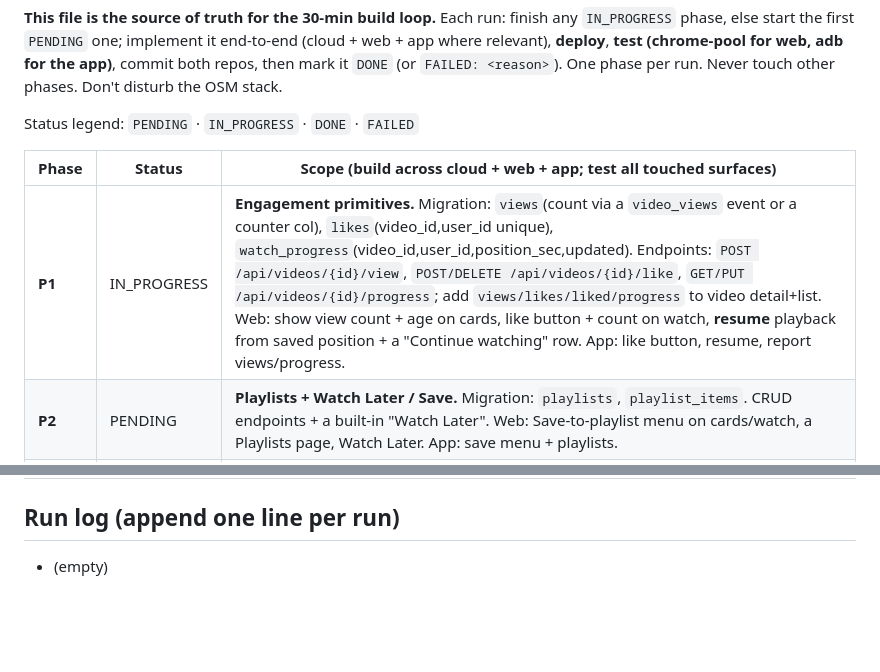
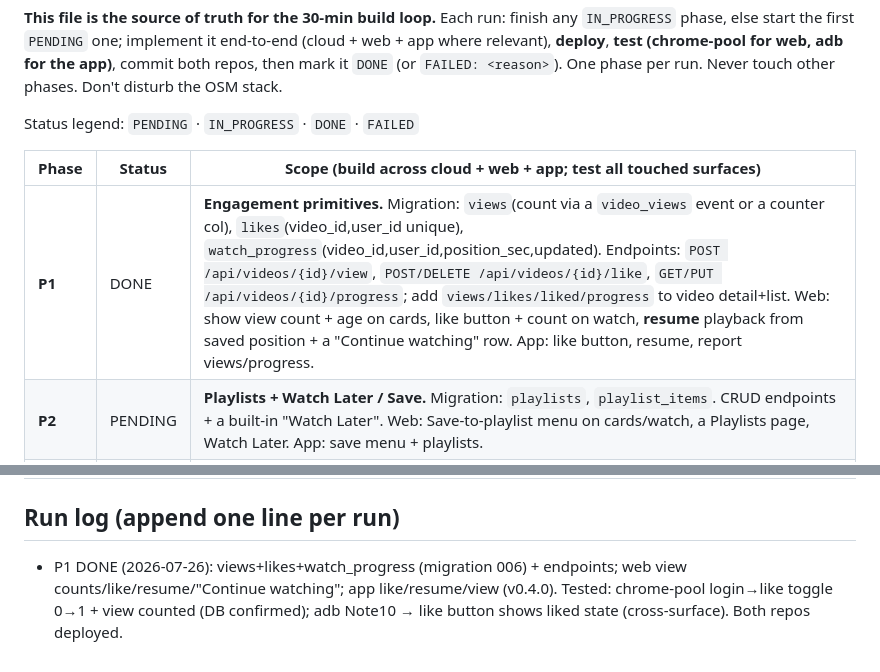
Before and after one commit to milkosten/mikevideo-cloud, a Markdown page: docs/roadmap-progress.md, 2 parts joined by grey strips. Rendered like a GitHub page; blank space fills up the shorter version.

Commit message:
roadmap: P1 DONE (engagement primitives — views, likes, watch history/resume)
Co-Authored-By: Claude Opus 4.8 (1M context) <noreply@anthropic.com>
Claude-Session: https://claude.ai/code/session_01SGc8awpc7CTJoME2pDYsmW

```diff
--- a/docs/roadmap-progress.md
+++ b/docs/roadmap-progress.md
@@ -9,7 +9,7 @@ Status legend: `PENDING` · `IN_PROGRESS` · `DONE` · `FAILED`
 
 | Phase | Status | Scope (build across cloud + web + app; test all touched surfaces) |
 |---|---|---|
-| **P1** | IN_PROGRESS | **Engagement primitives.** Migration: `views`(count via a `video_views` event or a counter col), `likes`(video_id,user_id unique), `watch_progress`(video_id,user_id,position_sec,updated). Endpoints: `POST /api/videos/{id}/view`, `POST/DELETE /api/videos/{id}/like`, `GET/PUT /api/videos/{id}/progress`; add `views/likes/liked/progress` to video detail+list. Web: show view count + age on cards, like button + count on watch, **resume** playback from saved position + a "Continue watching" row. App: like button, resume, report views/progress. |
+| **P1** | DONE | **Engagement primitives.** Migration: `views`(count via a `video_views` event or a counter col), `likes`(video_id,user_id unique), `watch_progress`(video_id,user_id,position_sec,updated). Endpoints: `POST /api/videos/{id}/view`, `POST/DELETE /api/videos/{id}/like`, `GET/PUT /api/videos/{id}/progress`; add `views/likes/liked/progress` to video detail+list. Web: show view count + age on cards, like button + count on watch, **resume** playback from saved position + a "Continue watching" row. App: like button, resume, report views/progress. |
 | **P2** | PENDING | **Playlists + Watch Later / Save.** Migration: `playlists`, `playlist_items`. CRUD endpoints + a built-in "Watch Later". Web: Save-to-playlist menu on cards/watch, a Playlists page, Watch Later. App: save menu + playlists. |
 | **P3** | PENDING | **Channels (@handle) + public profile.** Migration: `channels`(user_id, handle unique, display_name, avatar, bio) or reuse user; `GET /api/channels/{handle}` (public: their public videos + counts). Web: a channel page (avatar, name, subscriber count, video grid), channel name+avatar on cards linking to it. App: channel view. |
 | **P4** | PENDING | **Subscriptions.** Migration: `subscriptions`(subscriber_user_id, channel_user_id). Subscribe/unsubscribe endpoints + `GET /api/feed/subscriptions`. Web: Subscribe button on channel/watch, a left sidebar (Home/Shorts/Subscriptions/Library), a Subscriptions feed. App: subscribe + subs feed. |
@@ -25,4 +25,4 @@ Status legend: `PENDING` · `IN_PROGRESS` · `DONE` · `FAILED`
 | **P14** | PENDING | **Embeds + external share.** An embeddable player (`GET /embed/{id}` for public videos) + oEmbed (`GET /api/oembed`). Web: a Share→Embed dialog with copyable iframe. (App: n/a.) |
 
 ## Run log (append one line per run)
-- (empty)
+- P1 DONE (2026-07-26): views+likes+watch_progress (migration 006) + endpoints; web view counts/like/resume/"Continue watching"; app like/resume/view (v0.4.0). Tested: chrome-pool login→like toggle 0→1 + view counted (DB confirmed); adb Note10 → like button shows liked state (cross-surface). Both repos deployed.
```
